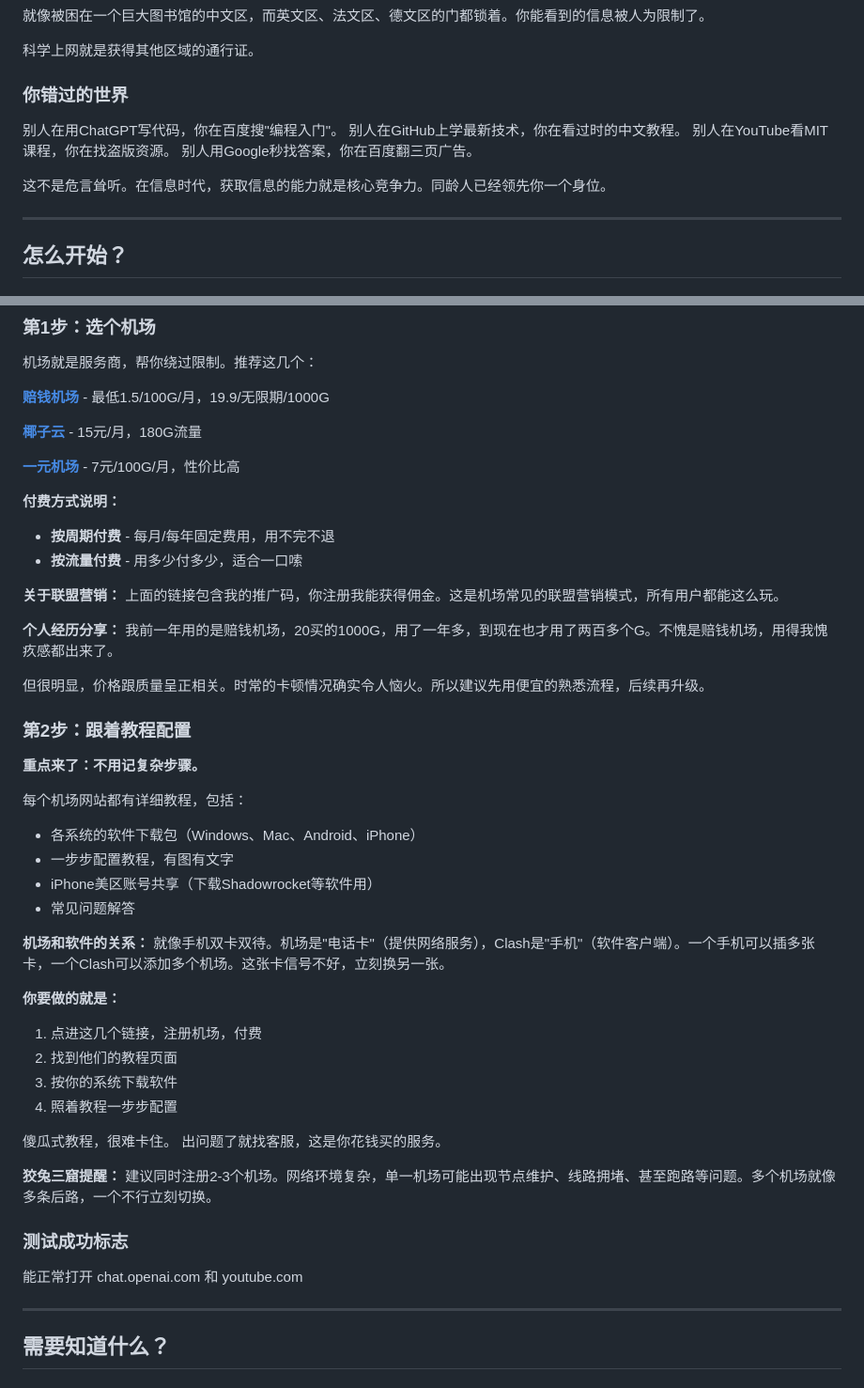
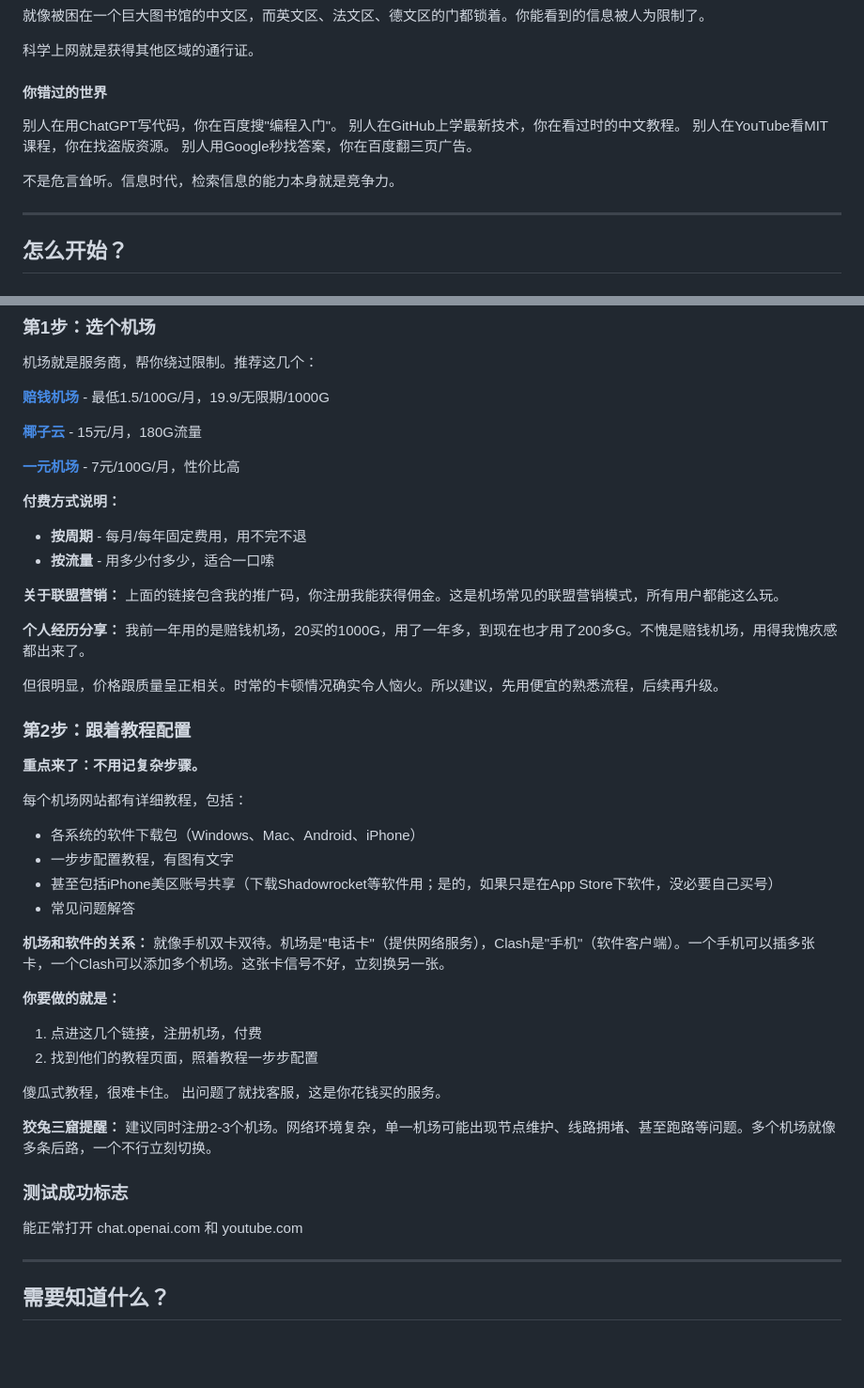
Before and after one commit to Lizevolving/tizi-airport, a Markdown page: README.md, 2 parts joined by grey strips. Shown at 94% size. Rendered like a GitHub page; blank space fills up the shorter version.

```diff
--- a/README.md
+++ b/README.md
@@ -21,15 +27,14 @@
 
 科学上网就是获得其他区域的通行证。
 
-### 你错过的世界
+#### 你错过的世界
 
 别人在用ChatGPT写代码，你在百度搜"编程入门"。
 别人在GitHub上学最新技术，你在看过时的中文教程。
 别人在YouTube看MIT课程，你在找盗版资源。
 别人用Google秒找答案，你在百度翻三页广告。
 
-
-这不是危言耸听。在信息时代，获取信息的能力就是核心竞争力。同龄人已经领先你一个身位。
+不是危言耸听。信息时代，检索信息的能力本身就是竞争力。
 
 ---
 
@@ -46,15 +51,15 @@
 **[一元机场](https://vgvg.vg#/register?code=dxUkdia7)** - 7元/100G/月，性价比高
 
 **付费方式说明：**
-- **按周期付费** - 每月/每年固定费用，用不完不退
-- **按流量付费** - 用多少付多少，适合一口嗦
+- **按周期** - 每月/每年固定费用，用不完不退
+- **按流量** - 用多少付多少，适合一口嗦
 
 **关于联盟营销：** 上面的链接包含我的推广码，你注册我能获得佣金。这是机场常见的联盟营销模式，所有用户都能这么玩。
 
 **个人经历分享：**
-我前一年用的是赔钱机场，20买的1000G，用了一年多，到现在也才用了两百多个G。不愧是赔钱机场，用得我愧疚感都出来了。
+我前一年用的是赔钱机场，20买的1000G，用了一年多，到现在也才用了200多G。不愧是赔钱机场，用得我愧疚感都出来了。
 
-但很明显，价格跟质量呈正相关。时常的卡顿情况确实令人恼火。所以建议先用便宜的熟悉流程，后续再升级。
+但很明显，价格跟质量呈正相关。时常的卡顿情况确实令人恼火。所以建议，先用便宜的熟悉流程，后续再升级。
 
 ### 第2步：跟着教程配置
 
@@ -63,26 +68,29 @@
 每个机场网站都有详细教程，包括：
 - 各系统的软件下载包（Windows、Mac、Android、iPhone）
 - 一步步配置教程，有图有文字
-- iPhone美区账号共享（下载Shadowrocket等软件用）
+- 甚至包括iPhone美区账号共享（下载Shadowrocket等软件用；是的，如果只是在App Store下软件，没必要自己买号）
 - 常见问题解答
 
 **机场和软件的关系：**
 就像手机双卡双待。机场是"电话卡"（提供网络服务），Clash是"手机"（软件客户端）。一个手机可以插多张卡，一个Clash可以添加多个机场。这张卡信号不好，立刻换另一张。
 
+
 **你要做的就是：**
 1. 点进这几个链接，注册机场，付费
-2. 找到他们的教程页面
-3. 按你的系统下载软件
-4. 照着教程一步步配置
+2. 找到他们的教程页面，照着教程一步步配置
+
 
 傻瓜式教程，很难卡住。
 出问题了就找客服，这是你花钱买的服务。
 
+
 **狡兔三窟提醒：**
 建议同时注册2-3个机场。网络环境复杂，单一机场可能出现节点维护、线路拥堵、甚至跑路等问题。多个机场就像多条后路，一个不行立刻切换。
 
+
 ### 测试成功标志
 能正常打开 chat.openai.com 和 youtube.com
+
 
 ---
 
```
Also changed, not shown: other parts of README.md (+17 -9 lines), progress.md (+23 -3 lines).
